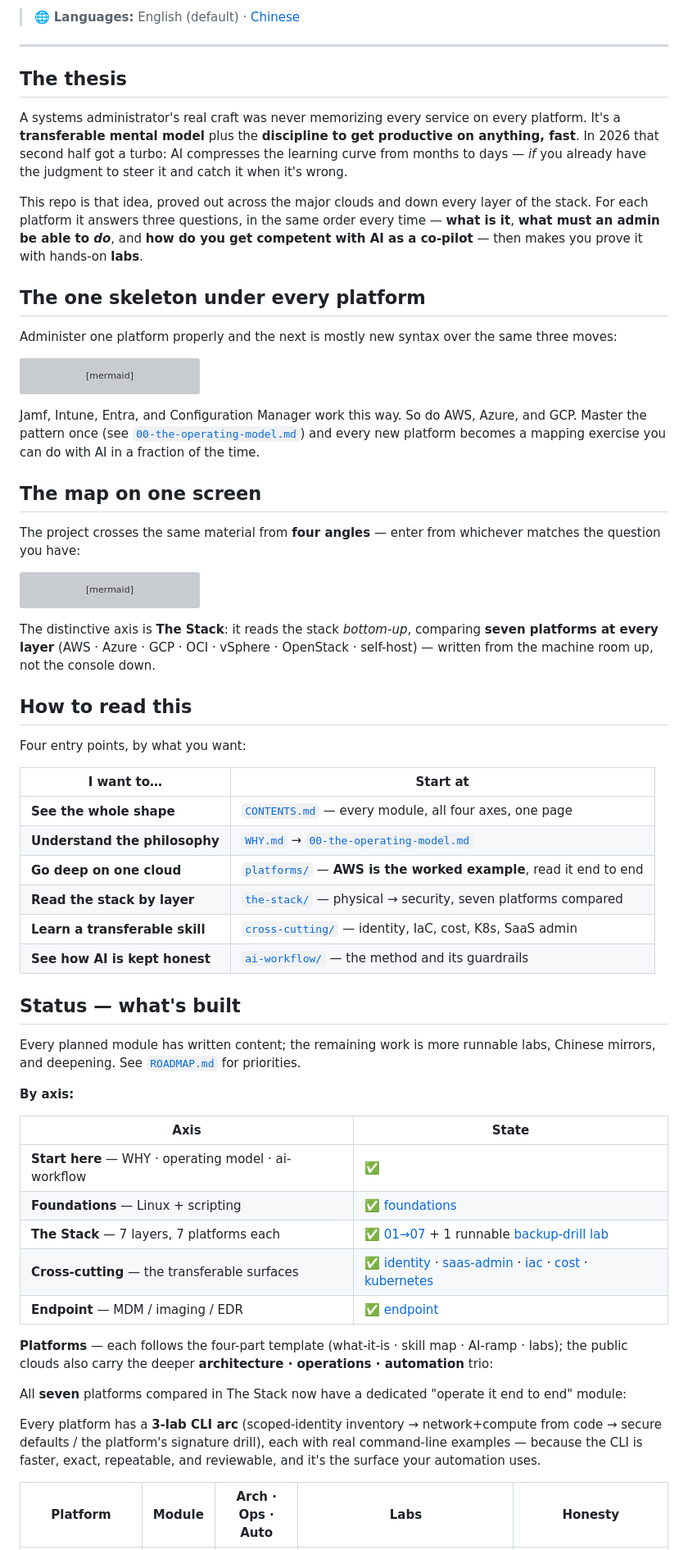
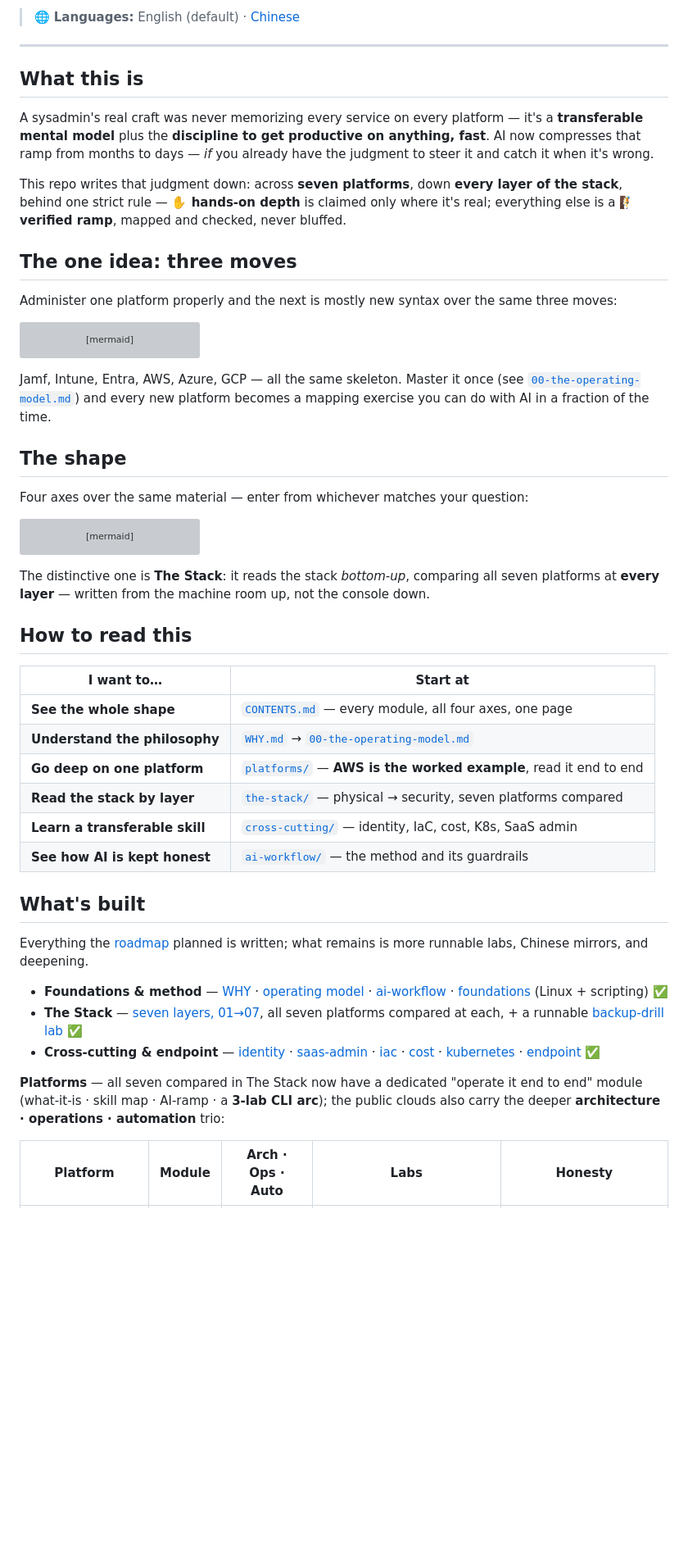
Before and after one commit to vicenteliu/sysadmin-self-cultivation, a Markdown page: README.md, the part around one of its changes. Shown at 82% size. GitHub-like rendering; blank space fills up the shorter version; grey boxes are pictures that could not be loaded.

Commit message:
readme: optimize for readability — cut redundancy, surface the honesty rule
- Merge the thesis into a tighter "What this is" and surface the ✋/🧗 honesty rule
  up top (it's the core differentiator, previously buried at the bottom of Status).
- Fix the Status section's three stacked orphan intro paragraphs (edit cruft) into
  one clean lead-in above the platform table.
- Replace the redundant by-axis status table with a compact linked bullet list; drop
  the duplicate seven-platform list already shown in the mindmap.
- Rename sections for scannability (What this is / The one idea / The shape / How to
  read / What's built); fold the "living project" and CLI-first notes in cleanly.
- Same two validated mermaid diagrams; 147 → 124 lines, no content dropped.

Co-Authored-By: Claude Fable 5 <noreply@anthropic.com>

````diff
--- a/README.md
+++ b/README.md
@@ -6,23 +6,21 @@
 
 ---
 
-## The thesis
+## What this is
 
-A systems administrator's real craft was never memorizing every service on every
-platform. It's a **transferable mental model** plus the **discipline to get
-productive on anything, fast**. In 2026 that second half got a turbo: AI compresses
-the learning curve from months to days — *if* you already have the judgment to
-steer it and catch it when it's wrong.
+A sysadmin's real craft was never memorizing every service on every platform — it's a
+**transferable mental model** plus the **discipline to get productive on anything,
+fast**. AI now compresses that ramp from months to days — *if* you already have the
+judgment to steer it and catch it when it's wrong.
 
-This repo is that idea, proved out across the major clouds and down every layer of
-the stack. For each platform it answers three questions, in the same order every
-time — **what is it**, **what must an admin be able to *do***, and **how do you get
-competent with AI as a co-pilot** — then makes you prove it with hands-on **labs**.
+This repo writes that judgment down: across **seven platforms**, down **every layer of
+the stack**, behind one strict rule — **✋ hands-on depth** is claimed only where it's
+real; everything else is a **🧗 verified ramp**, mapped and checked, never bluffed.
 
-## The one skeleton under every platform
+## The one idea: three moves
 
-Administer one platform properly and the next is mostly new syntax over the same
-three moves:
+Administer one platform properly and the next is mostly new syntax over the same three
+moves:
 
 ```mermaid
 flowchart LR
@@ -30,15 +28,13 @@ flowchart LR
   drive -.->|"new platform = same three moves, new names"| id
 ```
 
-Jamf, Intune, Entra, and Configuration Manager work this way. So do AWS, Azure, and
-GCP. Master the pattern once (see [`00-the-operating-model.md`](00-the-operating-model.md))
-and every new platform becomes a mapping exercise you can do with AI in a fraction
-of the time.
+Jamf, Intune, Entra, AWS, Azure, GCP — all the same skeleton. Master it once (see
+[`00-the-operating-model.md`](00-the-operating-model.md)) and every new platform
+becomes a mapping exercise you can do with AI in a fraction of the time.
 
-## The map on one screen
+## The shape
 
-The project crosses the same material from **four angles** — enter from whichever
-matches the question you have:
+Four axes over the same material — enter from whichever matches your question:
 
 ```mermaid
 mindmap
@@ -73,49 +69,33 @@ mindmap
       kubernetes
 ```
 
-The distinctive axis is **The Stack**: it reads the stack *bottom-up*, comparing
-**seven platforms at every layer** (AWS · Azure · GCP · OCI · vSphere · OpenStack ·
-self-host) — written from the machine room up, not the console down.
+The distinctive one is **The Stack**: it reads the stack *bottom-up*, comparing all
+seven platforms at **every layer** — written from the machine room up, not the console
+down.
 
 ## How to read this
-
-Four entry points, by what you want:
 
 | I want to… | Start at |
 | --- | --- |
 | **See the whole shape** | [`CONTENTS.md`](CONTENTS.md) — every module, all four axes, one page |
 | **Understand the philosophy** | [`WHY.md`](WHY.md) → [`00-the-operating-model.md`](00-the-operating-model.md) |
-| **Go deep on one cloud** | [`platforms/`](platforms/) — **AWS is the worked example**, read it end to end |
+| **Go deep on one platform** | [`platforms/`](platforms/) — **AWS is the worked example**, read it end to end |
 | **Read the stack by layer** | [`the-stack/`](the-stack/) — physical → security, seven platforms compared |
 | **Learn a transferable skill** | [`cross-cutting/`](cross-cutting/) — identity, IaC, cost, K8s, SaaS admin |
 | **See how AI is kept honest** | [`ai-workflow/`](ai-workflow/) — the method and its guardrails |
 
-## Status — what's built
+## What's built
 
-Every planned module has written content; the remaining work is more runnable labs,
-Chinese mirrors, and deepening. See [`ROADMAP.md`](ROADMAP.md) for priorities.
+Everything the [roadmap](ROADMAP.md) planned is written; what remains is more runnable
+labs, Chinese mirrors, and deepening.
 
-**By axis:**
+- **Foundations & method** — [WHY](WHY.md) · [operating model](00-the-operating-model.md) · [ai-workflow](ai-workflow/) · [foundations](foundations/) (Linux + scripting) ✅
+- **The Stack** — [seven layers, 01→07](the-stack/), all seven platforms compared at each, + a runnable [backup-drill lab](the-stack/labs/04-backup-not-snapshot/) ✅
+- **Cross-cutting & endpoint** — [identity](cross-cutting/identity-iam.md) · [saas-admin](cross-cutting/saas-admin.md) · [iac](cross-cutting/iac-and-config.md) · [cost](cross-cutting/cost.md) · [kubernetes](cross-cutting/kubernetes.md) · [endpoint](endpoint/) ✅
 
-| Axis | State |
-| --- | --- |
-| **Start here** — WHY · operating model · ai-workflow | ✅ |
-| **Foundations** — Linux + scripting | ✅ [foundations](foundations/) |
-| **The Stack** — 7 layers, 7 platforms each | ✅ [01→07](the-stack/) + 1 runnable [backup-drill lab](the-stack/labs/04-backup-not-snapshot/) |
-| **Cross-cutting** — the transferable surfaces | ✅ [identity](cross-cutting/identity-iam.md) · [saas-admin](cross-cutting/saas-admin.md) · [iac](cross-cutting/iac-and-config.md) · [cost](cross-cutting/cost.md) · [kubernetes](cross-cutting/kubernetes.md) |
-| **Endpoint** — MDM / imaging / EDR | ✅ [endpoint](endpoint/) |
-
-**Platforms** — each follows the four-part template (what-it-is · skill map ·
-AI-ramp · labs); the public clouds also carry the deeper **architecture · operations ·
-automation** trio:
-
-All **seven** platforms compared in The Stack now have a dedicated "operate it end to
-end" module:
-
-Every platform has a **3-lab CLI arc** (scoped-identity inventory → network+compute
-from code → secure defaults / the platform's signature drill), each with real
-command-line examples — because the CLI is faster, exact, repeatable, and reviewable,
-and it's the surface your automation uses.
+**Platforms** — all seven compared in The Stack now have a dedicated "operate it end to
+end" module (what-it-is · skill map · AI-ramp · a **3-lab CLI arc**); the public clouds
+also carry the deeper **architecture · operations · automation** trio:
 
 | Platform | Module | Arch · Ops · Auto | Labs | Honesty |
 | --- | --- | --- | --- | --- |
````
Also changed, not shown: other parts of README.md (+9 -12 lines).
